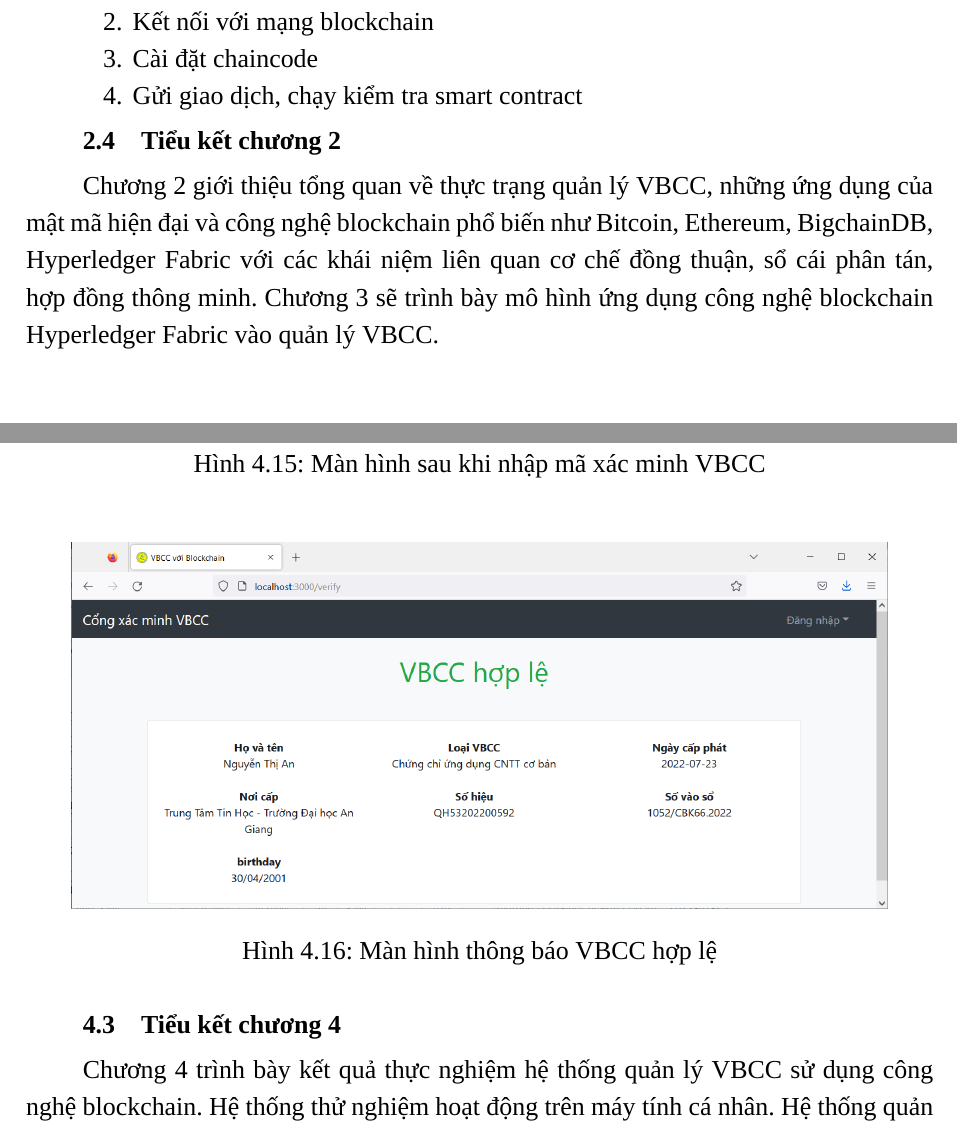
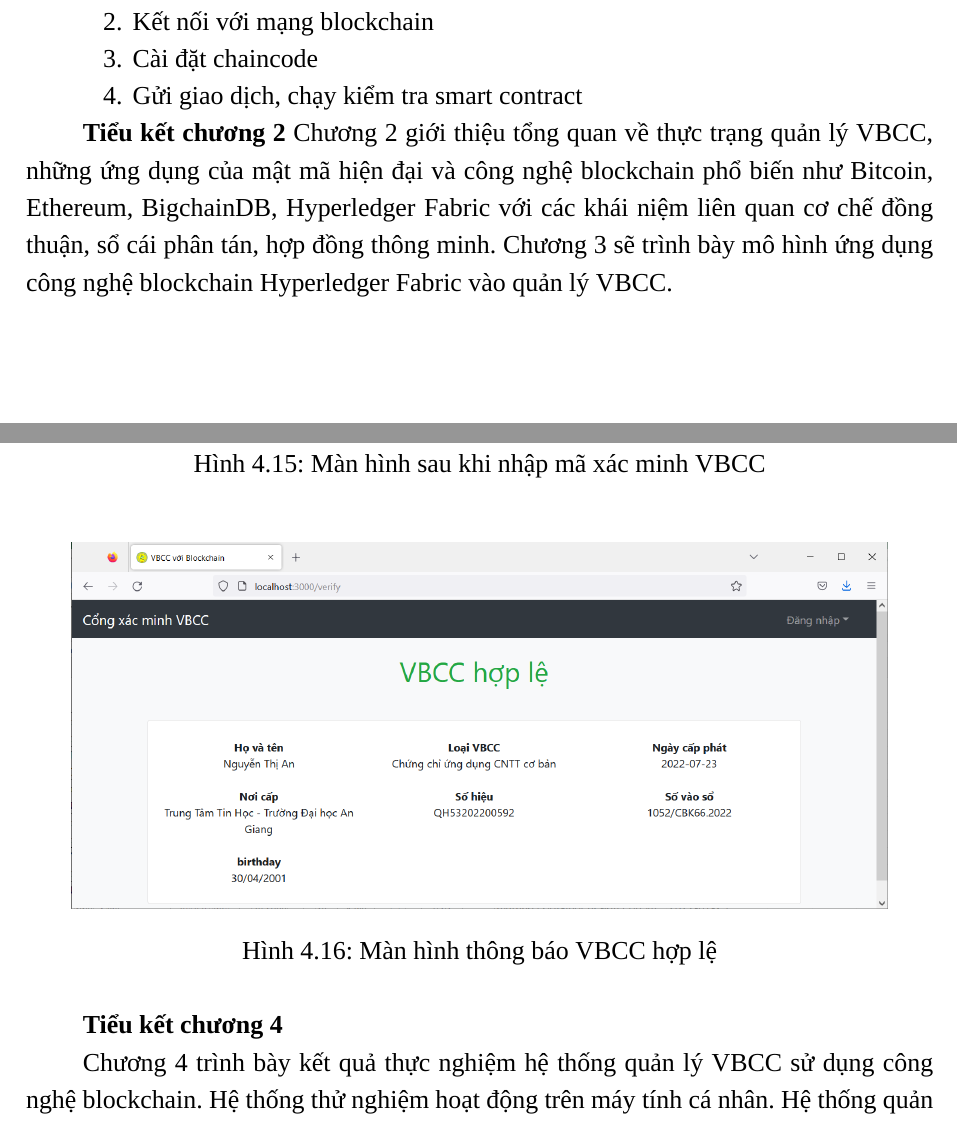
Before and after one commit to dtdungm/blockchain-vbcc, a LaTeX document (luanvan.tex, which reads chuong/cosolythuyet.tex, chuong/ketquathucnghiem.tex): two parts of pages 39 and 63 of 66, joined at a grey line, cut so that both start at the same text. Compiled offline with XeLaTeX; a missing font is replaced by an installed copy or a similar font.

Commit message:
update tieu ket

```diff
--- a/chuong/cosolythuyet.tex
+++ b/chuong/cosolythuyet.tex
@@ -697,5 +697,5 @@ Môi trường phát triển là VS Code và tiện ích IBM Blockchain hỗ tr
 	\item Gửi giao dịch, chạy kiểm tra smart contract
 \end{enumerate}
 
-\section{Tiểu kết chương 2}
+\textbf{Tiểu kết chương 2}
 Chương 2 giới thiệu tổng quan về thực trạng quản lý VBCC, những ứng dụng của mật mã hiện đại và công nghệ blockchain phổ biến như Bitcoin, Ethereum, BigchainDB, Hyperledger Fabric với các khái niệm liên quan cơ chế đồng thuận, sổ cái phân tán, hợp đồng thông minh. Chương 3 sẽ trình bày mô hình ứng dụng công nghệ blockchain Hyperledger Fabric vào quản lý VBCC.
--- a/chuong/ketquathucnghiem.tex
+++ b/chuong/ketquathucnghiem.tex
@@ -179,6 +179,6 @@ Kết quả xác thực: nếu minh chứng đúng thì thông báo hợp lệ n
 \label{fig:xacminh_hople}
 \end{figure}
 
-\section{Tiểu kết chương 4}
+\textbf{Tiểu kết chương 4}
 
 Chương 4 trình bày kết quả thực nghiệm hệ thống quản lý VBCC sử dụng công nghệ blockchain. Hệ thống thử nghiệm hoạt động trên máy tính cá nhân. Hệ thống quản lý VBCC có giao diện web với các chức năng chính cho người sử dụng như: (1) Trường quản lý và cấp VBCC; (2) Sinh viên nhận VBCC và chia sẻ thông tin VBCC; (3) Đơn vị xác thực VBCC.
```
Also changed, not shown: chuong/modau.tex (+1 -1 lines), chuong/xaydunghethong.tex (+1 -1 lines).
